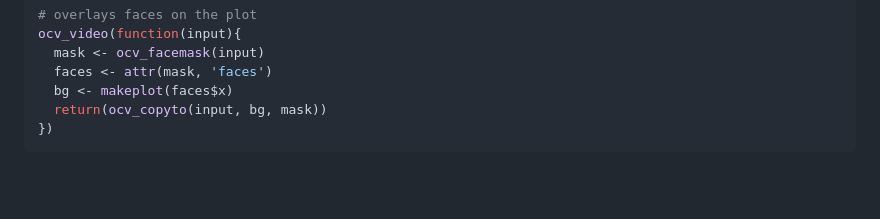
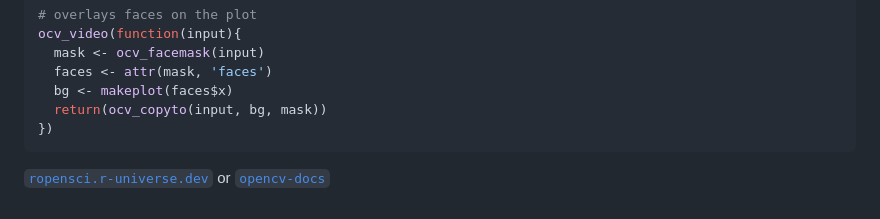
Before and after one commit to paguielng/opencv0.5.2, a Markdown page: extra/readme.md, the part around the change. Drawn GitHub-style; blank space fills up the shorter version.

````diff
--- a/extra/readme.md
+++ b/extra/readme.md
@@ -144,3 +144,4 @@ ocv_video(function(input){
   return(ocv_copyto(input, bg, mask))
 })
 ```
+[`ropensci.r-universe.dev`](https://ropensci.r-universe.dev/opencv) or [`opencv-docs`](https://docs.ropensci.org/opencv/)
````
